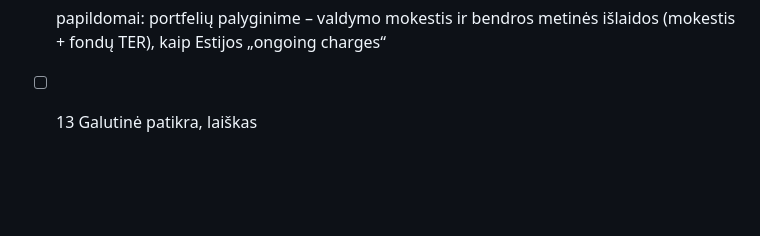
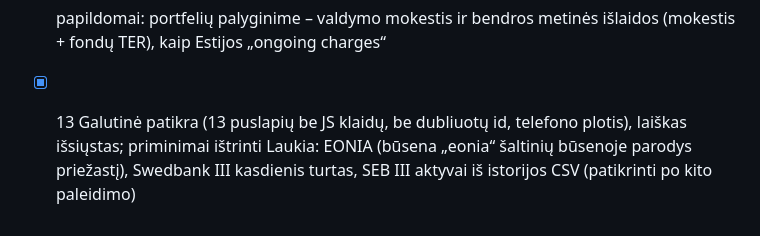
Before and after one commit to VytisCode/pension-fund-tracker, a Markdown page: IDEAS.md, the part around the change. GitHub-like rendering; blank space fills up the shorter version.

Commit message:
Ilgo darbo eiga: baigta
Co-Authored-By: Claude Opus 5.5 <noreply@anthropic.com>
Claude-Session: https://claude.ai/code/session_01NNFC8pm3zzemJGrxKNP2wz

```diff
--- a/IDEAS.md
+++ b/IDEAS.md
@@ -94,4 +94,5 @@ Eiga (žymėti [x]):
 - [x] 11 LV/EE: iš Estijos – svertinis pensijų indeksas (EPI analogas): grupės vidurkis grafike/lentelėse (GAVG), visos rinkos indeksas Pradžioje. LV – skirta dalyviams (testas, skaičiuoklė) – mūsų analogas „Kurį fondą rinktis?“. Idėja vėliau: bendros išlaidos = mokestis + investicinių fondų TER
 - [x] 12 Duomenys: S&P 500 – CNBC atsarginis (.SPXTR, .SPX; veikia iš GitHub, 2026-10-09–15 spraga užpildyta); EONIA – pataisytas ECB raktas (EON/D.EONIA_TO.RATE, patikrins kitas paleidimas); III pakopos kasdienis SEB/Swedbank turtas – laukia
 - [x] papildomai: portfelių palyginime – valdymo mokestis ir bendros metinės išlaidos (mokestis + fondų TER), kaip Estijos „ongoing charges“
-- [ ] 13 Galutinė patikra, laiškas
+- [x] 13 Galutinė patikra (13 puslapių be JS klaidų, be dubliuotų id, telefono plotis), laiškas išsiųstas; priminimai ištrinti
+Laukia: EONIA (būsena „eonia“ šaltinių būsenoje parodys priežastį), Swedbank III kasdienis turtas, SEB III aktyvai iš istorijos CSV (patikrinti po kito paleidimo)
```
